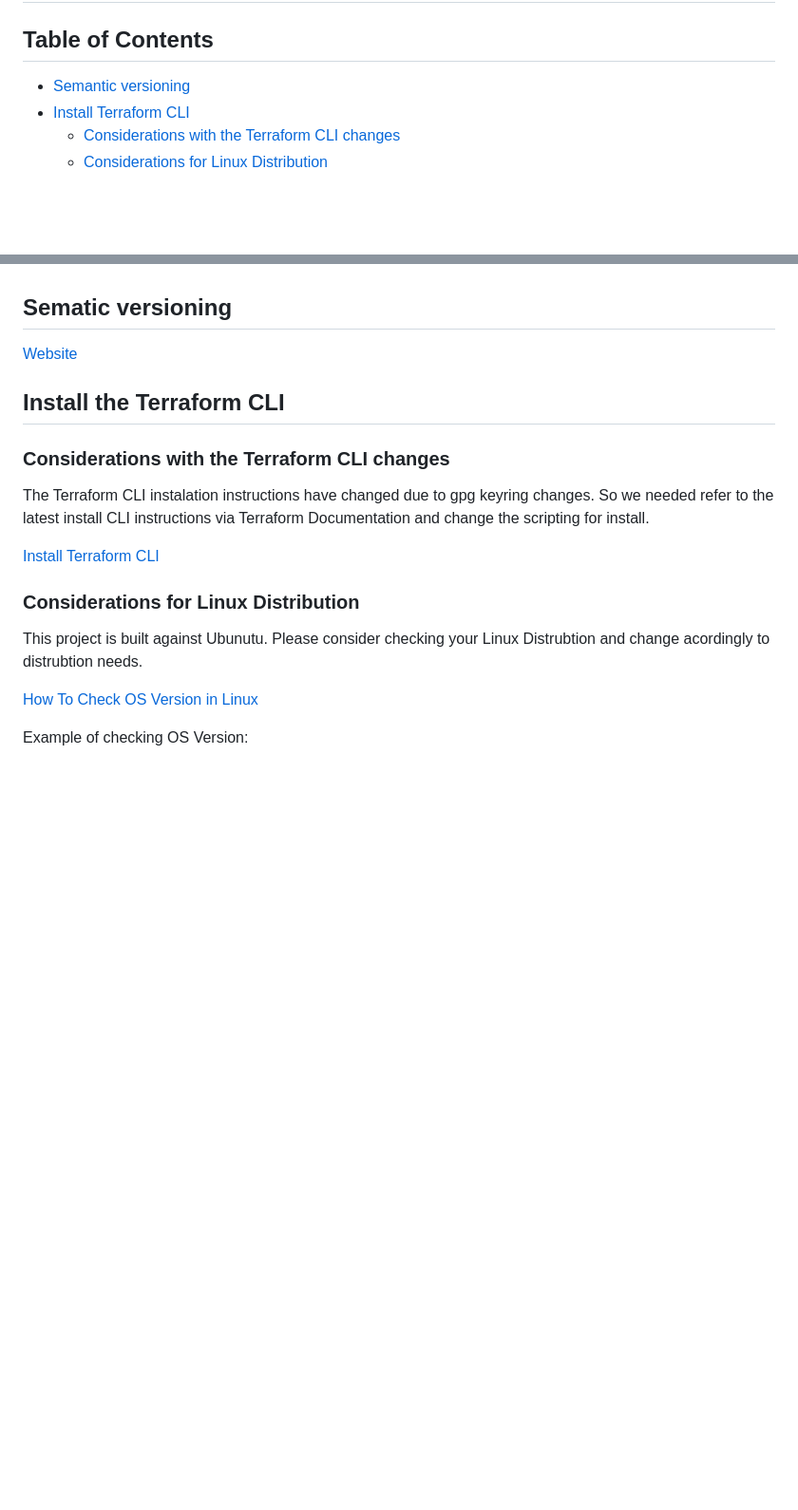
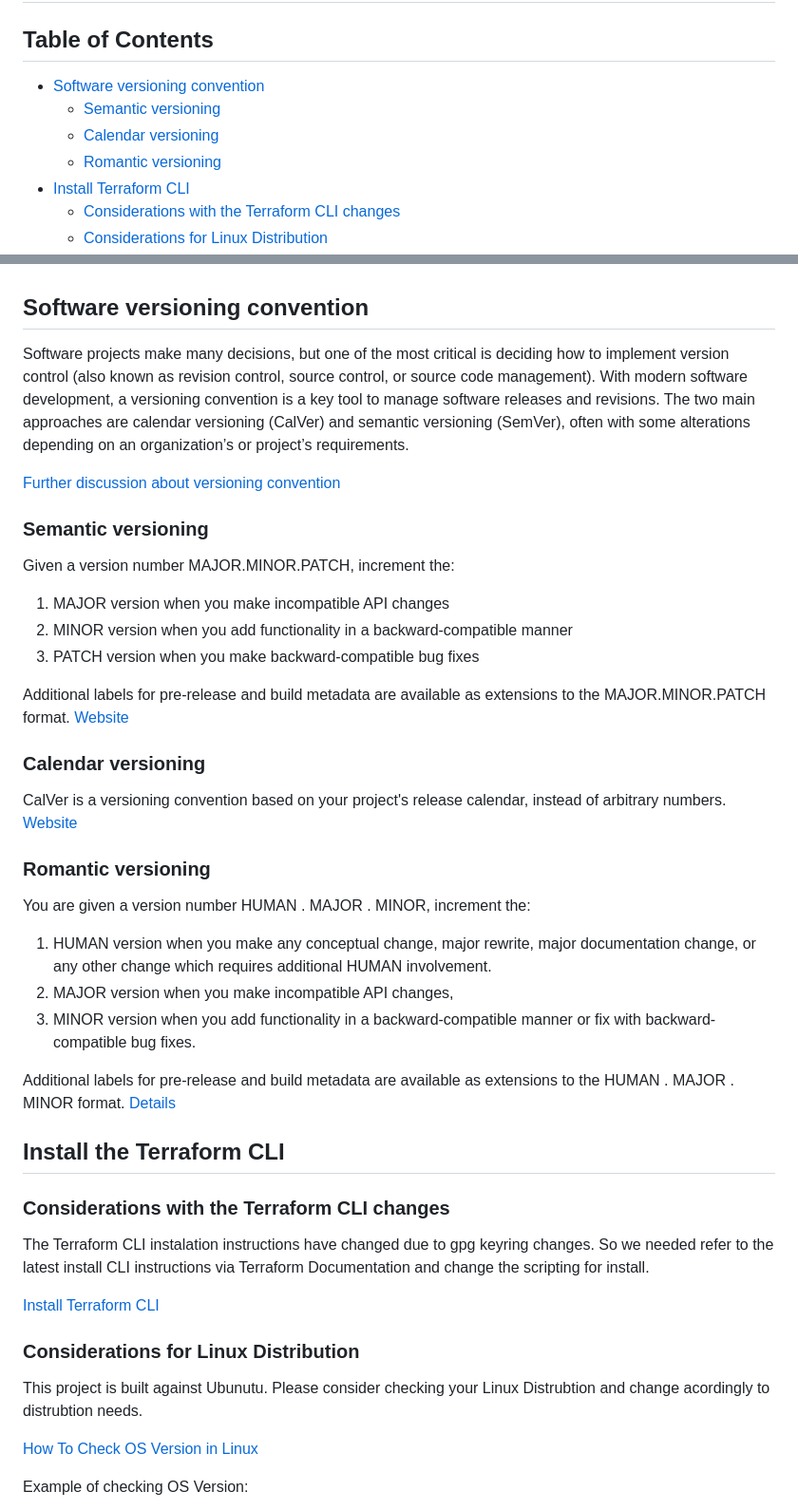
Before and after one commit to hiendinhngoc/terraform-beginner-bootcamp-2023, a Markdown page: journal/week0.md, 2 parts joined by grey strips. Shown at 95% size. Drawn GitHub-style; blank space fills up the shorter version.

Commit message:
Update document for versioning convetion (#55)

```diff
--- a/journal/week0.md
+++ b/journal/week0.md
@@ -2,7 +2,10 @@
 
 ## Table of Contents
 
-- [Semantic versioning](#sematic-versioning)
+- [Software versioning convention](#software-versioning-convention)
+  - [Semantic versioning](#semantic-versioning)
+  - [Calendar versioning](#calendar-versioning)
+  - [Romantic versioning](#romantic-versioning)
 - [Install Terraform CLI](#install-the-terraform-cli)
   - [Considerations with the Terraform CLI changes](#considerations-with-the-terraform-cli-changes)
   - [Considerations for Linux Distribution](#considerations-for-linux-distribution)
@@ -34,8 +37,38 @@
   - [Git ignore](#git-ignore)
   - [Git stash](#git-stash)
 
-## Sematic versioning
+## Software versioning convention
+
+Software projects make many decisions, but one of the most critical is deciding how to implement version control (also known as revision control, source control, or source code management). With modern software development, a versioning convention is a key tool to manage software releases and revisions. The two main approaches are calendar versioning (CalVer) and semantic versioning (SemVer), often with some alterations depending on an organization’s or project’s requirements.
+
+[Further discussion about versioning convention](https://gist.github.com/jashkenas/cbd2b088e20279ae2c8e)
+
+### Semantic versioning
+
+Given a version number MAJOR.MINOR.PATCH, increment the:
+
+1. MAJOR version when you make incompatible API changes
+2. MINOR version when you add functionality in a backward-compatible manner
+3. PATCH version when you make backward-compatible bug fixes
+
+Additional labels for pre-release and build metadata are available as extensions to the MAJOR.MINOR.PATCH format.
 [Website](https://semver.org/)
+
+### Calendar versioning
+
+CalVer is a versioning convention based on your project's release calendar, instead of arbitrary numbers.
+[Website](https://calver.org/)
+
+### Romantic versioning
+
+You are given a version number HUMAN . MAJOR . MINOR, increment the:
+
+1. HUMAN version when you make any conceptual change, major rewrite, major documentation change, or any other change which requires additional HUMAN involvement.
+2. MAJOR version when you make incompatible API changes,
+3. MINOR version when you add functionality in a backward-compatible manner or fix with backward-compatible bug fixes.
+
+Additional labels for pre-release and build metadata are available as extensions to the HUMAN . MAJOR . MINOR format.
+[Details](https://github.com/romversioning/romver)
 
 ## Install the Terraform CLI
 
```
